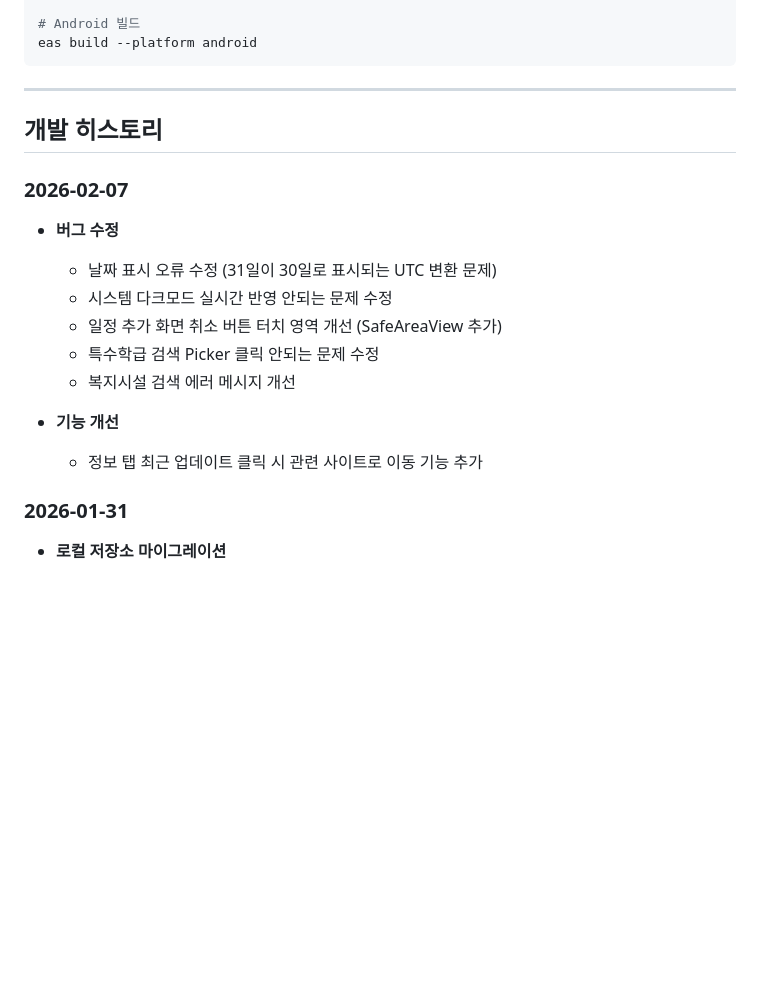
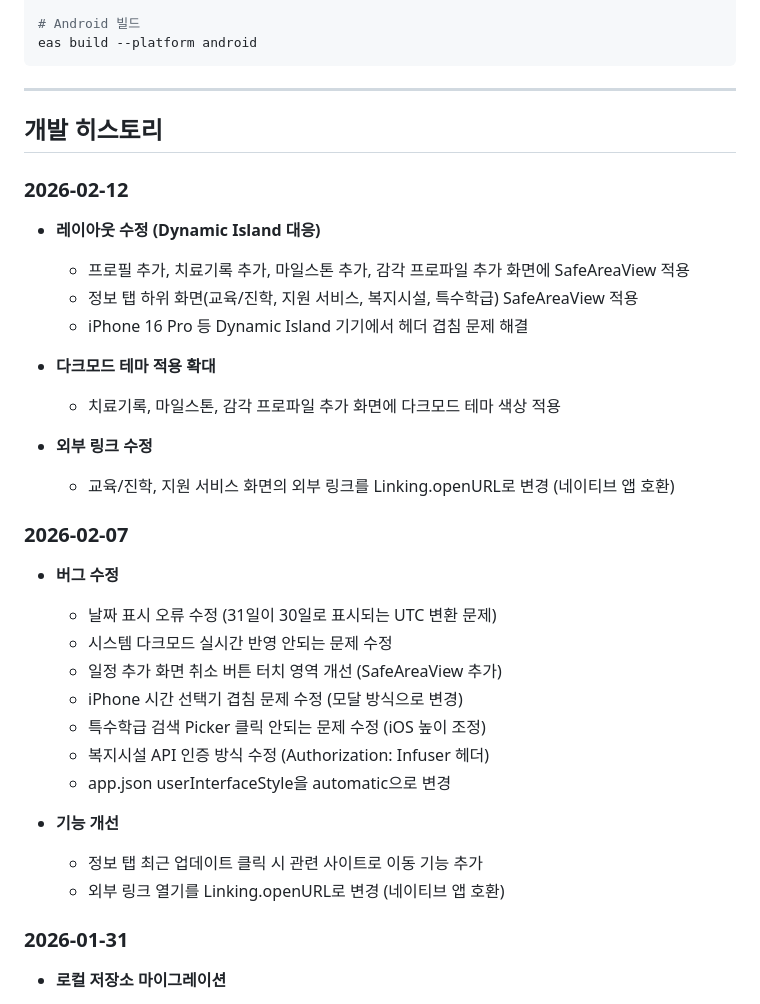
Before and after one commit to chuwg/hamkke, a Markdown page: README.md, the part around the change. GitHub-like rendering; blank space fills up the shorter version.

Commit message:
docs: Update README with 2026-02-12 and 2026-02-07 change history
Co-Authored-By: Claude Opus 4.6 <noreply@anthropic.com>

```diff
--- a/README.md
+++ b/README.md
@@ -137,16 +137,31 @@ eas build --platform android
 
 ## 개발 히스토리
 
+### 2026-02-12
+- **레이아웃 수정 (Dynamic Island 대응)**
+  - 프로필 추가, 치료기록 추가, 마일스톤 추가, 감각 프로파일 추가 화면에 SafeAreaView 적용
+  - 정보 탭 하위 화면(교육/진학, 지원 서비스, 복지시설, 특수학급) SafeAreaView 적용
+  - iPhone 16 Pro 등 Dynamic Island 기기에서 헤더 겹침 문제 해결
+
+- **다크모드 테마 적용 확대**
+  - 치료기록, 마일스톤, 감각 프로파일 추가 화면에 다크모드 테마 색상 적용
+
+- **외부 링크 수정**
+  - 교육/진학, 지원 서비스 화면의 외부 링크를 Linking.openURL로 변경 (네이티브 앱 호환)
+
 ### 2026-02-07
 - **버그 수정**
   - 날짜 표시 오류 수정 (31일이 30일로 표시되는 UTC 변환 문제)
   - 시스템 다크모드 실시간 반영 안되는 문제 수정
   - 일정 추가 화면 취소 버튼 터치 영역 개선 (SafeAreaView 추가)
-  - 특수학급 검색 Picker 클릭 안되는 문제 수정
-  - 복지시설 검색 에러 메시지 개선
+  - iPhone 시간 선택기 겹침 문제 수정 (모달 방식으로 변경)
+  - 특수학급 검색 Picker 클릭 안되는 문제 수정 (iOS 높이 조정)
+  - 복지시설 API 인증 방식 수정 (Authorization: Infuser 헤더)
+  - app.json userInterfaceStyle을 automatic으로 변경
 
 - **기능 개선**
   - 정보 탭 최근 업데이트 클릭 시 관련 사이트로 이동 기능 추가
+  - 외부 링크 열기를 Linking.openURL로 변경 (네이티브 앱 호환)
 
 ### 2026-01-31
 - **로컬 저장소 마이그레이션**
```
